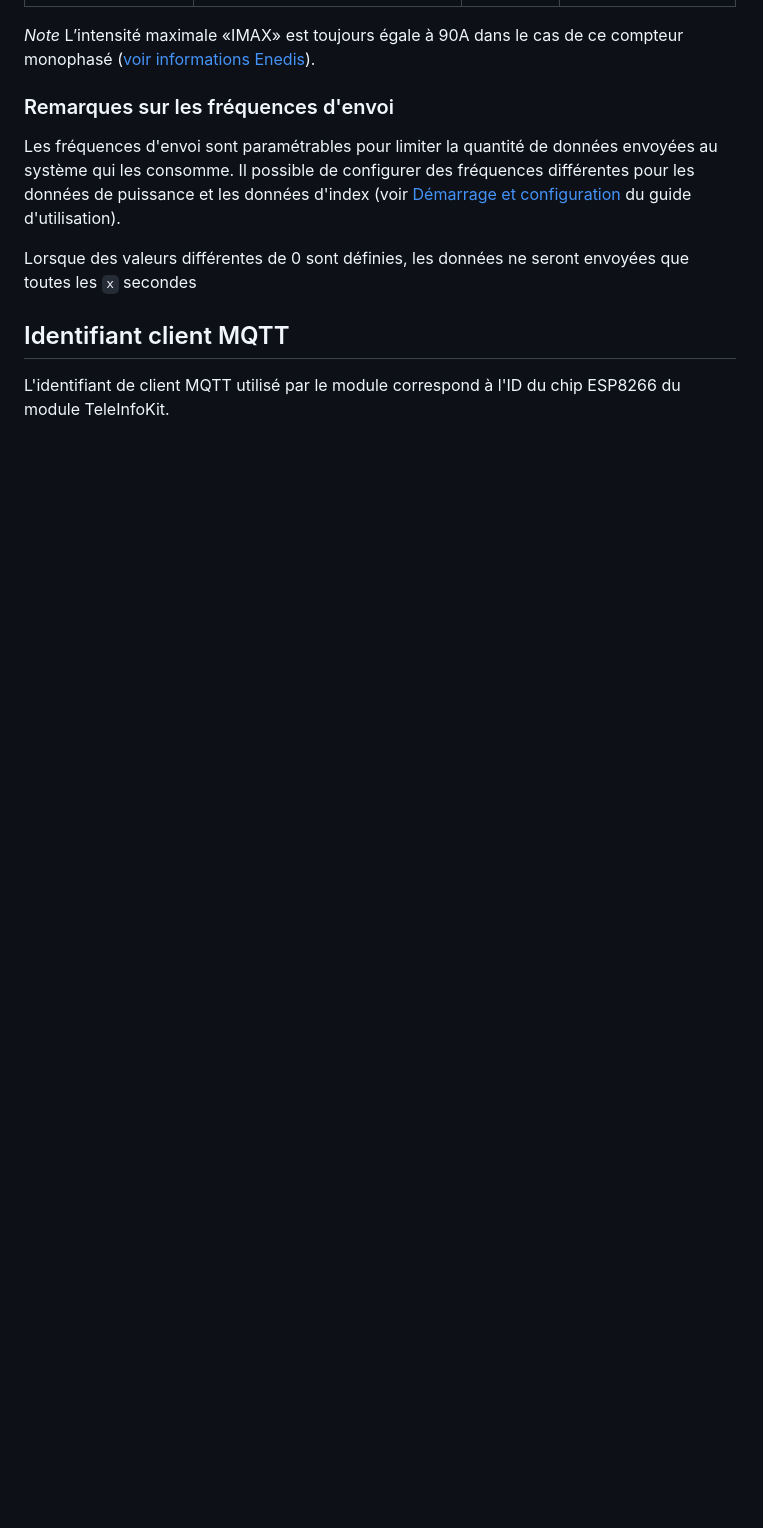
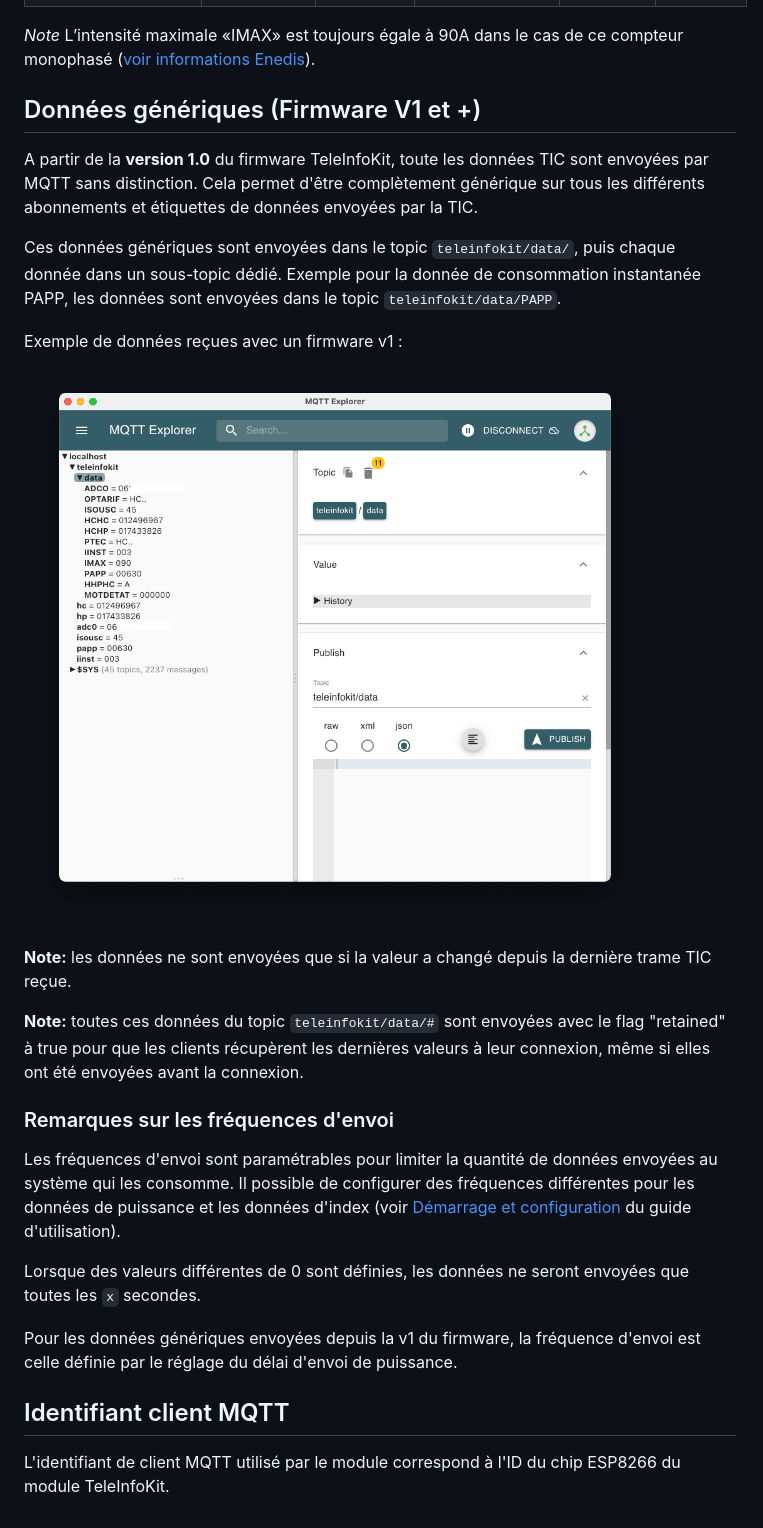
Before and after one commit to 342apps/teleinfokit, a Markdown page: doc/mqtt.md, the part around the change printed below. GitHub-like rendering; pictures changed too: doc/mqtt_generic.png (added); blank space fills up the shorter version.

Commit message:
Doc update for firmware V1

```diff
--- a/doc/mqtt.md
+++ b/doc/mqtt.md
@@ -43,12 +46,28 @@ Une fois le module démarré, les informations de consommation et les index sont
 
 *Note* L’intensité maximale «IMAX» est toujours égale à 90A dans le cas de ce compteur monophasé ([voir informations Enedis](https://www.enedis.fr/sites/default/files/Enedis-NOI-CPT_54E.pdf)).
 
+## Données génériques (Firmware V1 et +)
+
+A partir de la **version 1.0** du firmware TeleInfoKit, toute les données TIC sont envoyées par MQTT sans distinction. Cela permet d'être complètement générique sur tous les différents abonnements et étiquettes de données envoyées par la TIC.
+
+Ces données génériques sont envoyées dans le topic `teleinfokit/data/`, puis chaque donnée dans un sous-topic dédié. Exemple pour la donnée de consommation instantanée PAPP, les données sont envoyées dans le topic `teleinfokit/data/PAPP`.
+
+Exemple de données reçues avec un firmware v1 :
+
+![Données génériques](./mqtt_generic.png)
+
+**Note:** les données ne sont envoyées que si la valeur a changé depuis la dernière trame TIC reçue.
+
+**Note:** toutes ces données du topic `teleinfokit/data/#` sont envoyées avec le flag "retained" à true pour que les clients récupèrent les dernières valeurs à leur connexion, même si elles ont été envoyées avant la connexion.
 
 ### Remarques sur les fréquences d'envoi
 
 Les fréquences d'envoi sont paramétrables pour limiter la quantité de données envoyées au système qui les consomme. Il possible de configurer des fréquences différentes pour les données de puissance et les données d'index (voir [Démarrage et configuration](./user-guide.md#Demarrage-et-configuration) du guide d'utilisation).
 
-Lorsque des valeurs différentes de 0 sont définies, les données ne seront envoyées que toutes les `x` secondes
+Lorsque des valeurs différentes de 0 sont définies, les données ne seront envoyées que toutes les `x` secondes.
+
+Pour les données génériques envoyées depuis la v1 du firmware, la fréquence d'envoi est celle définie par le réglage du délai d'envoi de puissance.
+
 ## Identifiant client MQTT
 
 L'identifiant de client MQTT utilisé par le module correspond à l'ID du chip ESP8266 du module TeleInfoKit.
```
Also changed, not shown: other parts of doc/mqtt.md (+12 -9 lines), doc/user-guide.md (+6 -2 lines).
